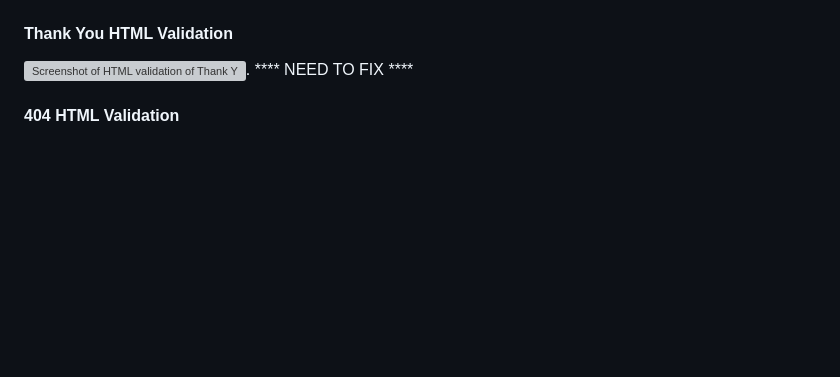
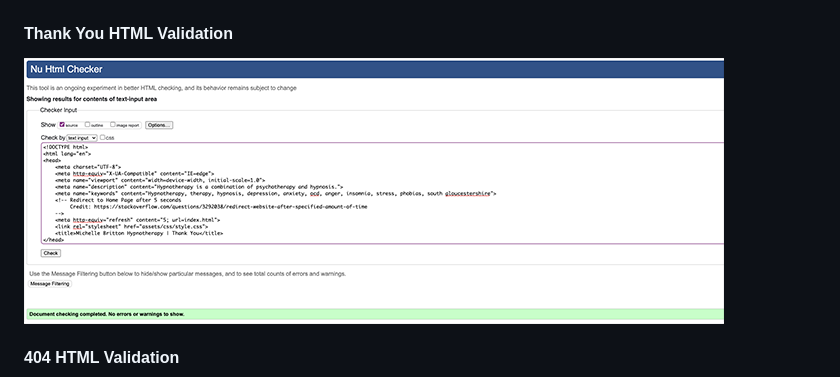
Before and after one commit to MichelleBritton/michellebrittonhypnotherapy, a Markdown page: TESTING.md, the part around the change. GitHub-like rendering; pictures changed too: documentation/testing/validation/html-v-thankyou.png (added); blank space fills up the shorter version; grey boxes are pictures that could not be loaded.

```diff
--- a/TESTING.md
+++ b/TESTING.md
@@ -51,7 +51,7 @@ Visit the deployed site: [Michelle Britton Hypnotherapy](https://michellebritton
 ![Screenshot of HTML validation of Other Issues Page](documentation/testing/validation/html-v-other.png)
 
 #### Thank You HTML Validation
-![Screenshot of HTML validation of Thank You Page](documentation/testing/validation/html-v-.png). **** NEED TO FIX ****
+![Screenshot of HTML validation of Thank You Page](documentation/testing/validation/html-v-thankyou.png)
 
 #### 404 HTML Validation
 ![Screenshot of HTML validation of 404 Page](documentation/testing/validation/html-v-404.png)
```
Also changed, not shown: README.md (+3 -3 lines), 1 other file.
